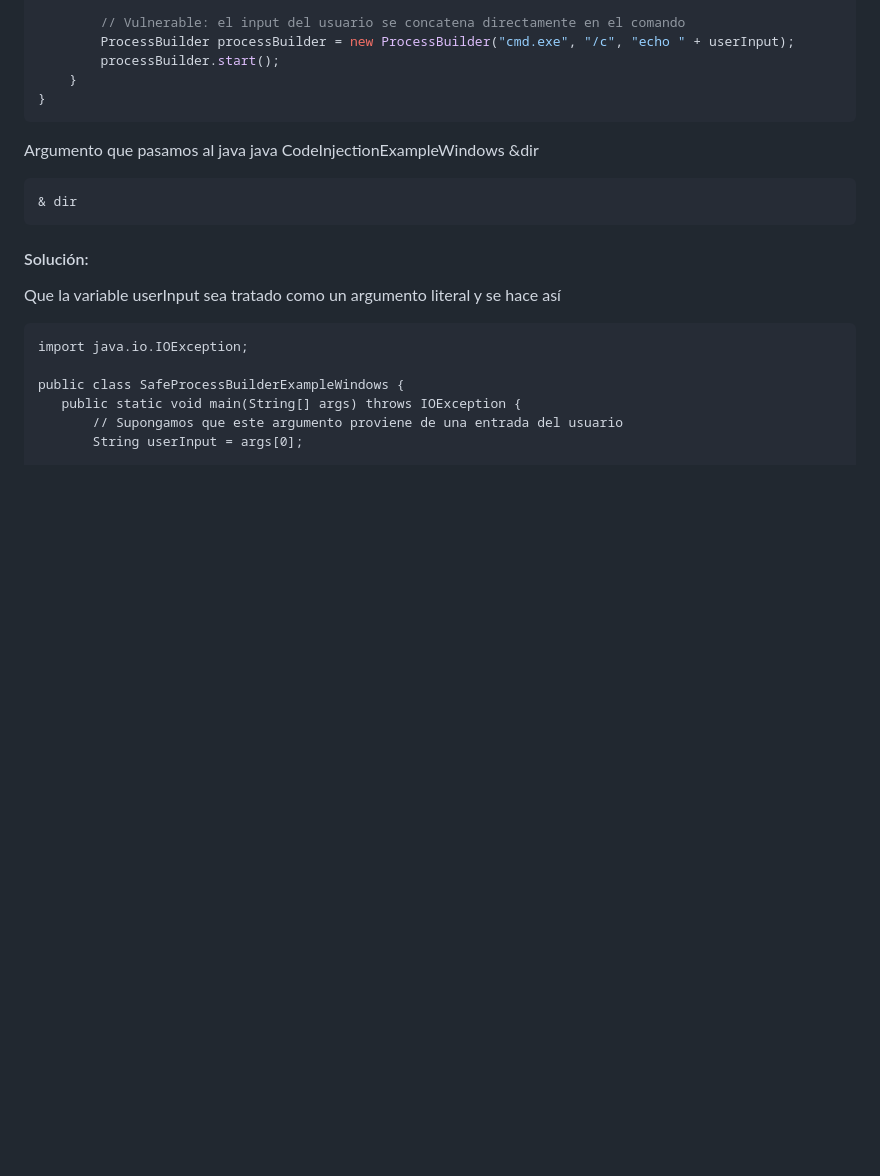
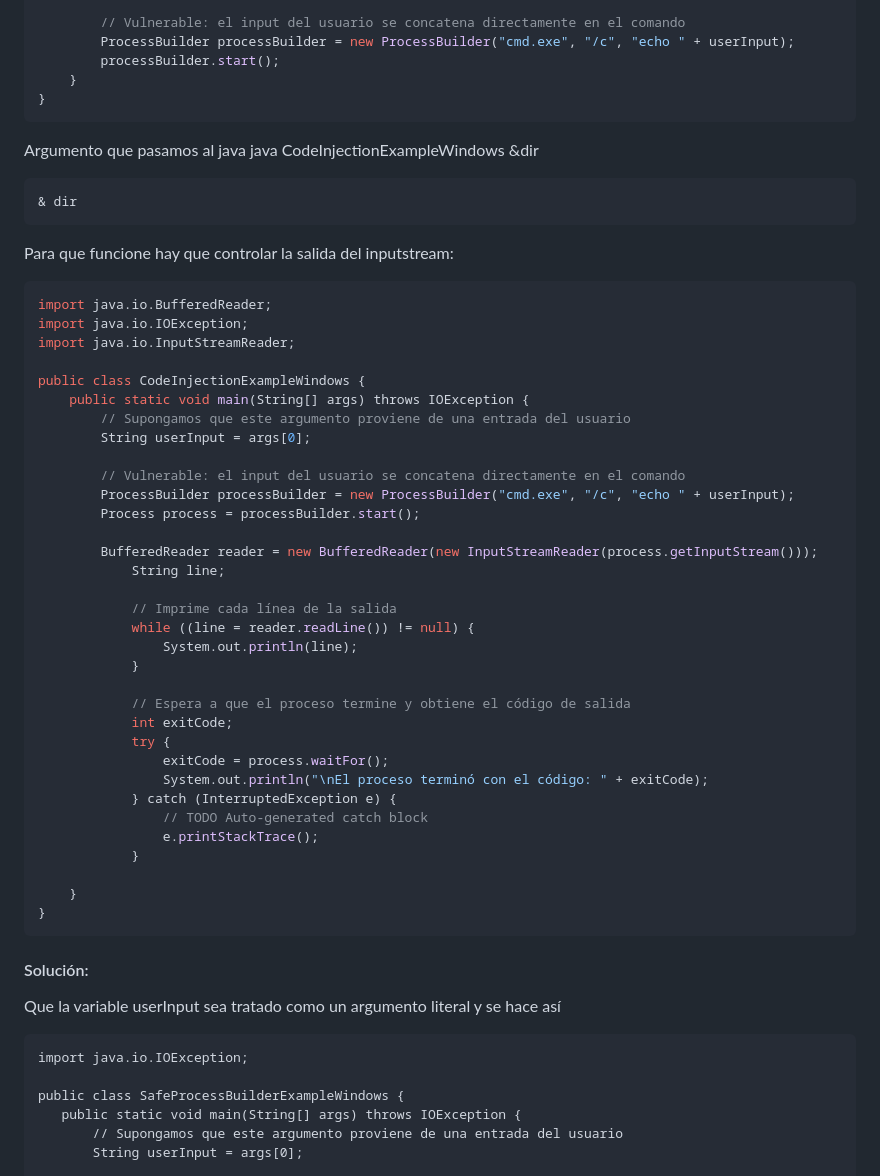
Before and after one commit to AlfonsoDeUna/DAM_PROG_SERVICIOS_PROCESOS, a Markdown page: 20241010.md, the part around the change. GitHub-like rendering; blank space fills up the shorter version.

````diff
--- a/20241010.md
+++ b/20241010.md
@@ -25,10 +25,47 @@ public class CodeInjectionExampleWindows {
     }
 }
 ```
+
 Argumento que pasamos al java java CodeInjectionExampleWindows &dir
 
 ```bash
 & dir
+```
+Para que funcione hay que controlar la salida del inputstream:
+```java
+import java.io.BufferedReader;
+import java.io.IOException;
+import java.io.InputStreamReader;
+
+public class CodeInjectionExampleWindows {
+    public static void main(String[] args) throws IOException {
+        // Supongamos que este argumento proviene de una entrada del usuario
+        String userInput = args[0];
+
+        // Vulnerable: el input del usuario se concatena directamente en el comando
+        ProcessBuilder processBuilder = new ProcessBuilder("cmd.exe", "/c", "echo " + userInput);
+        Process process = processBuilder.start();
+
+        BufferedReader reader = new BufferedReader(new InputStreamReader(process.getInputStream()));
+            String line;
+
+            // Imprime cada línea de la salida
+            while ((line = reader.readLine()) != null) {
+                System.out.println(line);
+            }
+
+            // Espera a que el proceso termine y obtiene el código de salida
+            int exitCode;
+            try {
+                exitCode = process.waitFor();
+                System.out.println("\nEl proceso terminó con el código: " + exitCode);
+            } catch (InterruptedException e) {
+                // TODO Auto-generated catch block
+                e.printStackTrace();
+            }
+
+    }
+}
 ```
 
 #### Solución:
````
